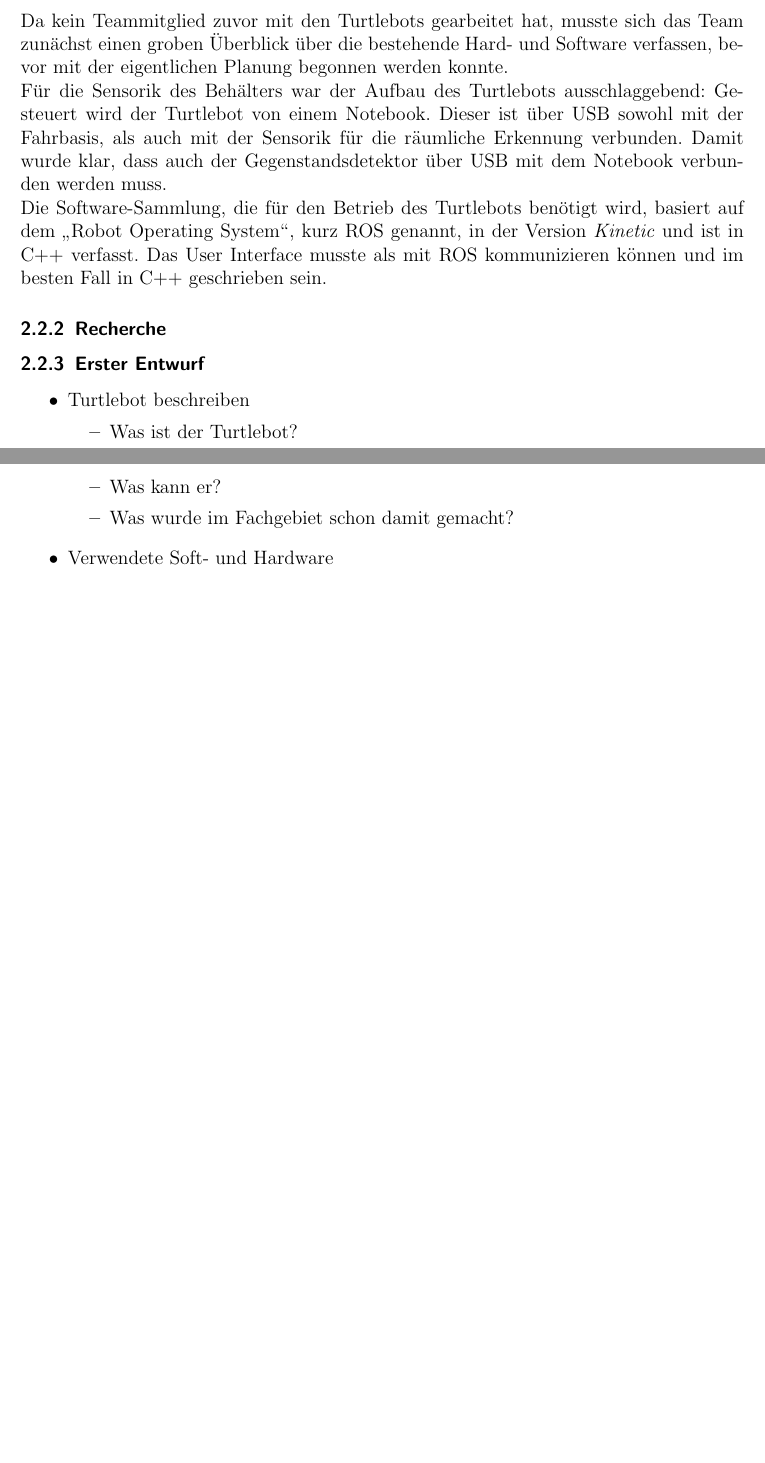
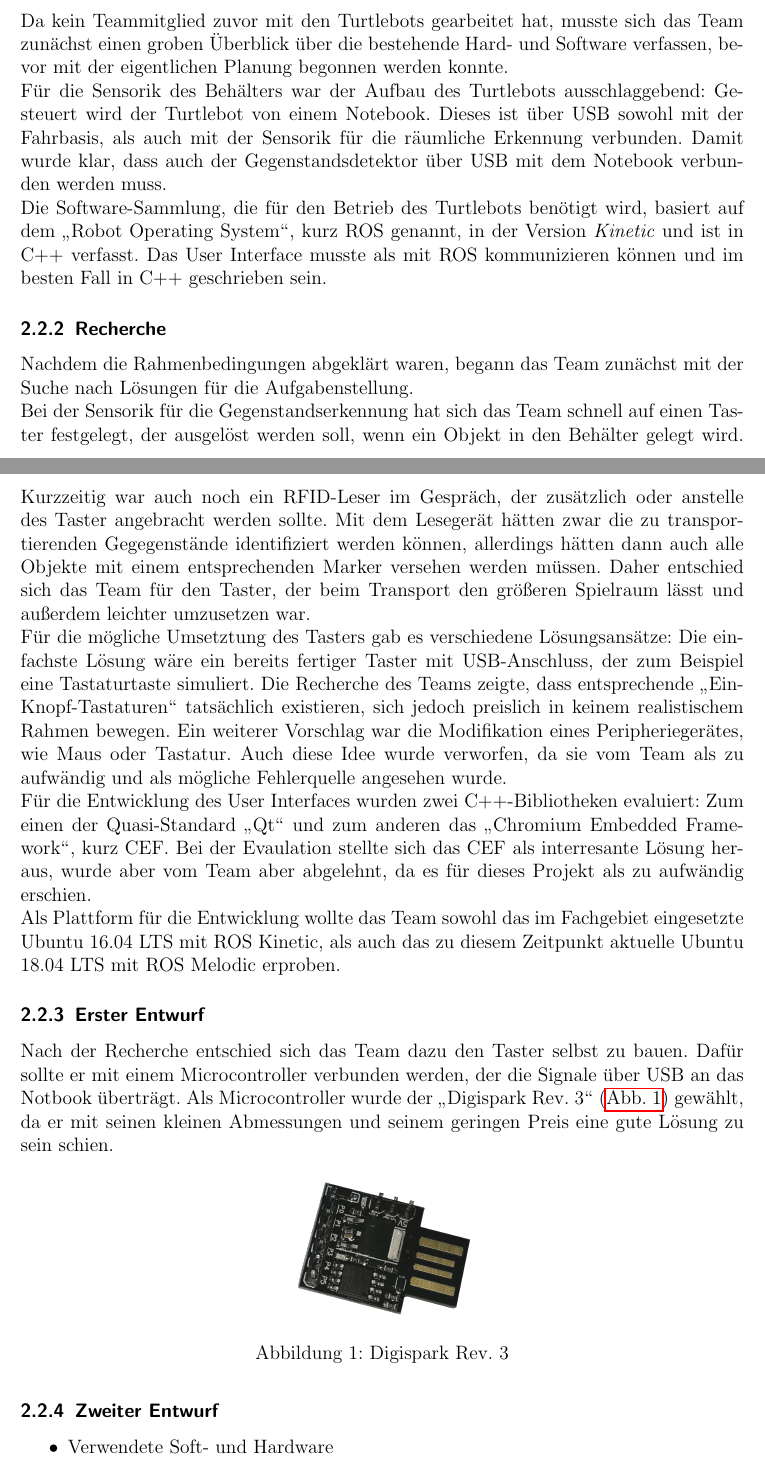
Before and after one commit to carpe-noctem-cassel/teamwork-transportsystem, a LaTeX document (Documentation/Documentation.tex): two parts of pages 4 and 5 of 11, joined at a grey line, cut so that both start at the same text, the shorter picture padded with empty space. Compiled offline with pdfLaTeX.

Commit message:
worked on docu

```diff
--- a/Documentation/Documentation.tex
+++ b/Documentation/Documentation.tex
@@ -6,13 +6,18 @@
 \usepackage{float}
 \usepackage{url}
 \usepackage{hyperref}
+\usepackage[ngerman,nameinlink]{cleveref}
 \usepackage{array}
 \usepackage{longtable}
 \usepackage{listings}
 \usepackage{color}
+\usepackage{transparent}
+\graphicspath{{Images/}}
 \usepackage[utf8]{inputenc}
 \usepackage{setspace}
 \usepackage[ngerman]{babel}
+
+
 
 \begin{document}
 
@@ -99,23 +104,38 @@ Um dem Turtlebot den Transportauftrag zu erteilen, sollte eine graphische Benutz
 \subsection{Entwurft}
 \subsubsection{Erste Bestandsaufnahme}
 Da kein Teammitglied zuvor mit den Turtlebots gearbeitet hat, musste sich das Team zunächst einen groben Überblick über die bestehende Hard- und Software verfassen, bevor mit der eigentlichen Planung begonnen werden konnte.\\
-Für die Sensorik des Behälters war der Aufbau des Turtlebots ausschlaggebend: Gesteuert wird der Turtlebot von einem Notebook. Dieser ist über USB sowohl mit der Fahrbasis, als auch mit der Sensorik für die räumliche Erkennung verbunden. Damit wurde klar, dass auch der Gegenstandsdetektor über USB mit dem Notebook verbunden werden muss. \\
+Für die Sensorik des Behälters war der Aufbau des Turtlebots ausschlaggebend: Gesteuert wird der Turtlebot von einem Notebook. Dieses ist über USB sowohl mit der Fahrbasis, als auch mit der Sensorik für die räumliche Erkennung verbunden. Damit wurde klar, dass auch der Gegenstandsdetektor über USB mit dem Notebook verbunden werden muss. \\
 Die Software-Sammlung, die für den Betrieb des Turtlebots benötigt wird, basiert auf dem \glqq Robot Operating System\grqq , kurz ROS genannt, in der Version \textit{Kinetic} und ist in C++ verfasst. Das User Interface musste als mit ROS kommunizieren können und im besten Fall in C++ geschrieben sein.
 
 \subsubsection{Recherche}
-
-
+Nachdem die Rahmenbedingungen abgeklärt waren, begann das Team zunächst mit der Suche nach Lösungen für die Aufgabenstellung.\\
+Bei der Sensorik für die Gegenstandserkennung hat sich das Team schnell auf einen Taster festgelegt, der ausgelöst werden soll, wenn ein Objekt in den Behälter gelegt wird. Kurzzeitig war auch noch ein RFID-Leser im Gespräch, der zusätzlich oder anstelle des Taster angebracht werden sollte. Mit dem Lesegerät hätten zwar die zu transportierenden Gegegenstände identifiziert werden können, allerdings hätten dann auch alle Objekte mit einem entsprechenden Marker versehen werden müssen. Daher entschied sich das Team für den Taster, der beim Transport den größeren Spielraum lässt und außerdem leichter umzusetzen war. \\
+Für die mögliche Umsetztung des Tasters gab es verschiedene Lösungsansätze: Die einfachste Lösung wäre ein bereits fertiger Taster mit USB-Anschluss, der zum Beispiel eine Tastaturtaste simuliert. Die Recherche des Teams zeigte, dass entsprechende \glqq Ein-Knopf-Tastaturen\grqq\ tatsächlich existieren, sich jedoch preislich in keinem realistischem Rahmen bewegen. Ein weiterer Vorschlag war die Modifikation eines Peripheriegerätes, wie Maus oder Tastatur. Auch diese Idee wurde verworfen, da sie vom Team als zu aufwändig und als mögliche Fehlerquelle angesehen wurde. \\
+Für die Entwicklung des User Interfaces wurden zwei C++-Bibliotheken evaluiert: Zum einen der Quasi-Standard \glqq Qt\grqq\ und zum anderen das \glqq Chromium Embedded Framework\grqq , kurz CEF. Bei der Evaulation stellte sich das CEF als interresante Lösung heraus, wurde aber vom Team aber abgelehnt, da es für dieses Projekt als zu aufwändig erschien. \\
+Als Plattform für die Entwicklung wollte das Team sowohl das im Fachgebiet eingesetzte Ubuntu 16.04 LTS mit ROS Kinetic, als auch das zu diesem Zeitpunkt aktuelle Ubuntu 18.04 LTS mit ROS Melodic erproben.
 
 \subsubsection{Erster Entwurf}
+Nach der Recherche entschied sich das Team dazu den Taster selbst zu bauen. Dafür sollte er mit einem Microcontroller verbunden werden, der die Signale über USB an das Notbook überträgt. Als Microcontroller wurde der \glqq Digispark Rev. 3\grqq\ (\cref{fig:digispark}) gewählt, da er mit seinen kleinen Abmessungen und seinem geringen Preis eine gute Lösung zu sein schien.
+
+\begin{figure}[H]
+\centering
+\includegraphics[width=4cm]{Images/digispark.png}
+\caption{Digispark Rev. 3}
+\label{fig:digispark}
+\end{figure}
+
+\subsubsection{Zweiter Entwurf}
+
 		\begin{itemize}
-			\item Turtlebot beschreiben
-			\begin{itemize}
-				\item Was ist der Turtlebot?
-				\item Was kann er?
-				\item Was wurde im Fachgebiet schon damit gemacht?
-			\end{itemize}
+			%\item Turtlebot beschreiben
+			%\begin{itemize}
+			%	\item Was ist der Turtlebot?
+			%	\item Was kann er?
+			%	\item Was wurde im Fachgebiet schon damit gemacht?
+			%\end{itemize}
 
 			\item Verwendete Soft- und Hardware
 			\begin{itemize}
-				\item Verwendung von Linux 16.04 als Betriebssystem
+			\item Grafik vom 14.05. einbauen und beschreiben
+			\item Entscheidung für QT und RQT für die UI (Beschreiben)
 				\item Roboterprogrammierung in C++
```
Also changed, not shown: Documentation/Documentation.pdf, Documentation/Images/digispark.png (added), Documentation/Documentation.tex (25 more changed lines).
